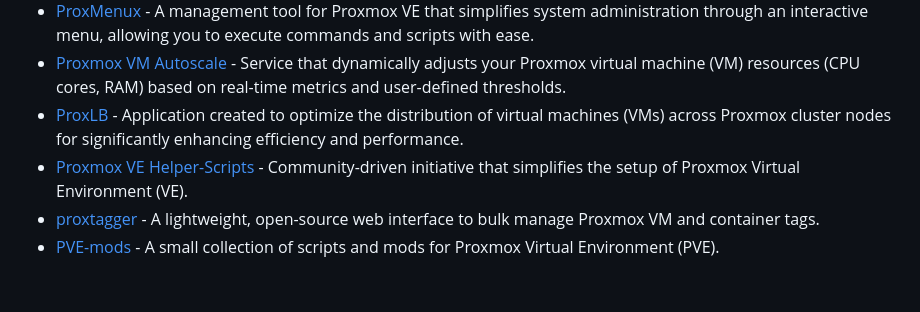
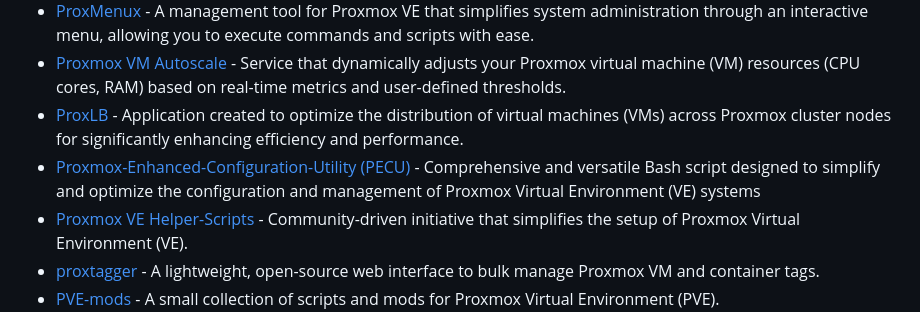
Before and after one commit to alexgoesgit/awesome-proxmox-ve-virtualization, a Markdown page: README.md, the part around the change. Rendered like a GitHub page; blank space fills up the shorter version.

Commit message:
Add PECU

```diff
--- a/README.md
+++ b/README.md
@@ -94,6 +94,7 @@
 - [ProxMenux](https://github.com/MacRimi/ProxMenux) - A management tool for Proxmox VE that simplifies system administration through an interactive menu, allowing you to execute commands and scripts with ease.
 - [Proxmox VM Autoscale](https://github.com/fabriziosalmi/proxmox-vm-autoscale) - Service that dynamically adjusts your Proxmox virtual machine (VM) resources (CPU cores, RAM) based on real-time metrics and user-defined thresholds.
 - [ProxLB](https://github.com/gyptazy/ProxLB) - Application created to optimize the distribution of virtual machines (VMs) across Proxmox cluster nodes for significantly enhancing efficiency and performance.
+- [Proxmox-Enhanced-Configuration-Utility (PECU)](https://github.com/Danilop95/Proxmox-Enhanced-Configuration-Utility) - Comprehensive and versatile Bash script designed to simplify and optimize the configuration and management of Proxmox Virtual Environment (VE) systems
 - [Proxmox VE Helper-Scripts](https://github.com/community-scripts/ProxmoxVE) - Community-driven initiative that simplifies the setup of Proxmox Virtual Environment (VE).
 - [proxtagger](https://github.com/reginleif88/proxtagger) - A lightweight, open-source web interface to bulk manage Proxmox VM and container tags.
 - [PVE-mods](https://github.com/Meliox/PVE-mods) - A small collection of scripts and mods for Proxmox Virtual Environment (PVE).
```
